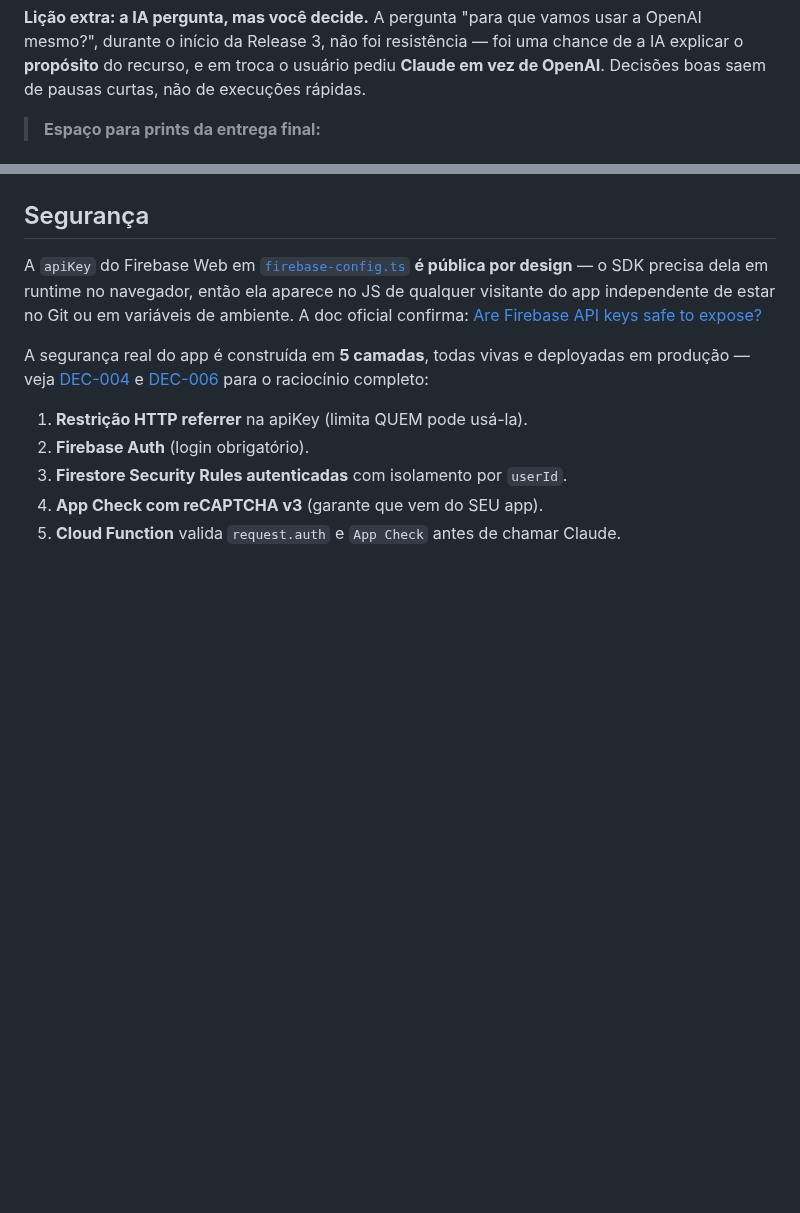
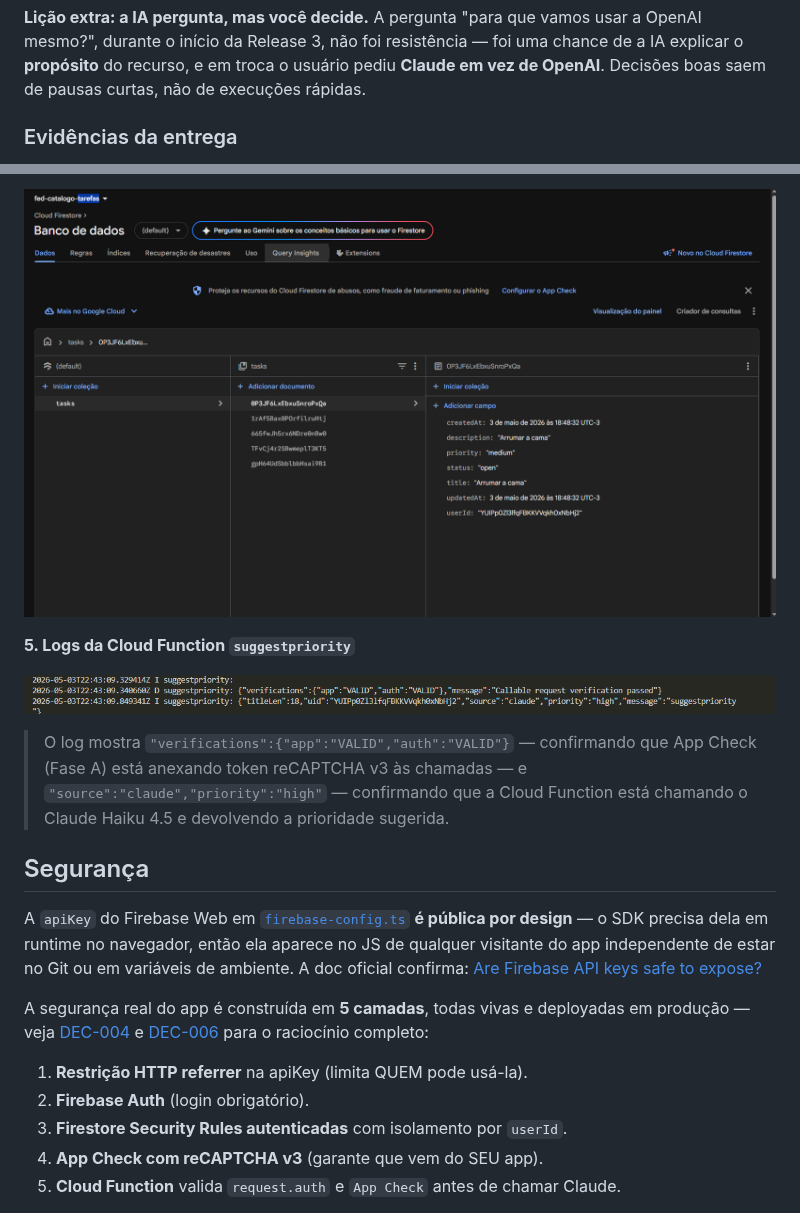
Before and after one commit to andreehgomes/fed-catalogo-tarefas, a Markdown page: README.md, 2 parts joined by grey strips. Drawn GitHub-style; blank space fills up the shorter version.

```diff
--- a/README.md
+++ b/README.md
@@ -205,5 +205,5 @@ resistência — foi uma chance de a IA explicar o **propósito** do recurso,
 e em troca o usuário pediu **Claude em vez de OpenAI**. Decisões boas
 saem de pausas curtas, não de execuções rápidas.
 
-> **Espaço para prints da entrega final:**
+### Evidências da entrega
 
@@ -215,3 +224,13 @@ saem de pausas curtas, não de execuções rápidas.
+![Cloud Firestore Console exibindo a coleção tasks com documentos contendo userId, priority, status, createdAt e updatedAt](./imagens_evidencias/04-firestore-console.png)
+
+**5. Logs da Cloud Function `suggestpriority`**
+
+![Logs do Firebase Functions mostrando verifications app:VALID e auth:VALID, com source:claude e priority:high retornados pela função](./imagens_evidencias/05-functions-log.png)
+
+> O log mostra `"verifications":{"app":"VALID","auth":"VALID"}` — confirmando
+> que App Check (Fase A) está anexando token reCAPTCHA v3 às chamadas — e
+> `"source":"claude","priority":"high"` — confirmando que a Cloud Function
+> está chamando o Claude Haiku 4.5 e devolvendo a prioridade sugerida.
 
 
 ## Segurança
```
Also changed, not shown: other parts of README.md (+14 -5 lines), imagens_evidencias/01-login.png (renamed from imagens_evidencias/image.png), imagens_evidencias/02-tasks-list.png (renamed from imagens_evidencias/image_2.png), imagens_evidencias/03-suggest-claude.png (renamed from imagens_evidencias/image_3.png), imagens_evidencias/04-firestore-console.png (renamed from imagens_evidencias/image_4.png), imagens_evidencias/05-functions-log.png (renamed from imagens_evidencias/image_5.png).
